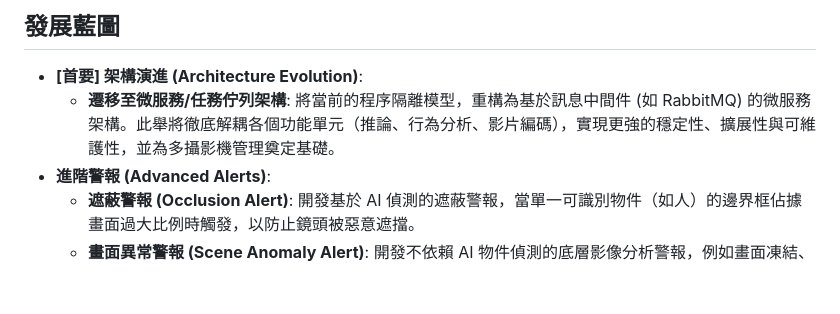
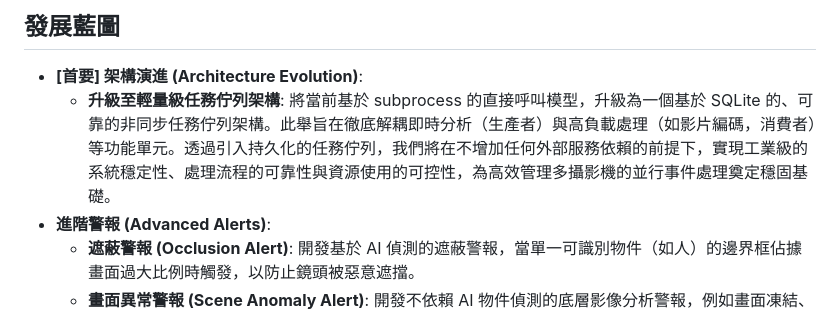
Before and after one commit to MortyTsai/Moshou_Sapient, a Markdown page: README.md, the part around the change. GitHub-like rendering; blank space fills up the shorter version.

Commit message:
更新 README.md

```diff
--- a/README.md
+++ b/README.md
@@ -215,7 +215,7 @@ MoshouSapient/                                  # 專案根目錄
 ## 發展藍圖
 
 -   **[首要] 架構演進 (Architecture Evolution)**:
-    -   **遷移至微服務/任務佇列架構**: 將當前的程序隔離模型，重構為基於訊息中間件 (如 RabbitMQ) 的微服務架構。此舉將徹底解耦各個功能單元（推論、行為分析、影片編碼），實現更強的穩定性、擴展性與可維護性，並為多攝影機管理奠定基礎。
+    -   **升級至輕量級任務佇列架構**: 將當前基於 subprocess 的直接呼叫模型，升級為一個基於 SQLite 的、可靠的非同步任務佇列架構。此舉旨在徹底解耦即時分析（生產者）與高負載處理（如影片編碼，消費者）等功能單元。透過引入持久化的任務佇列，我們將在不增加任何外部服務依賴的前提下，實現工業級的系統穩定性、處理流程的可靠性與資源使用的可控性，為高效管理多攝影機的並行事件處理奠定穩固基礎。
 -   **進階警報 (Advanced Alerts)**:
     -   **遮蔽警報 (Occlusion Alert)**: 開發基於 AI 偵測的遮蔽警報，當單一可識別物件（如人）的邊界框佔據畫面過大比例時觸發，以防止鏡頭被惡意遮擋。
     -   **畫面異常警報 (Scene Anomaly Alert)**: 開發不依賴 AI 物件偵測的底層影像分析警報，例如畫面凍結、亮度劇變（全黑/全白）等，以增強系統對攝影機本身故障的感知能力。
```
